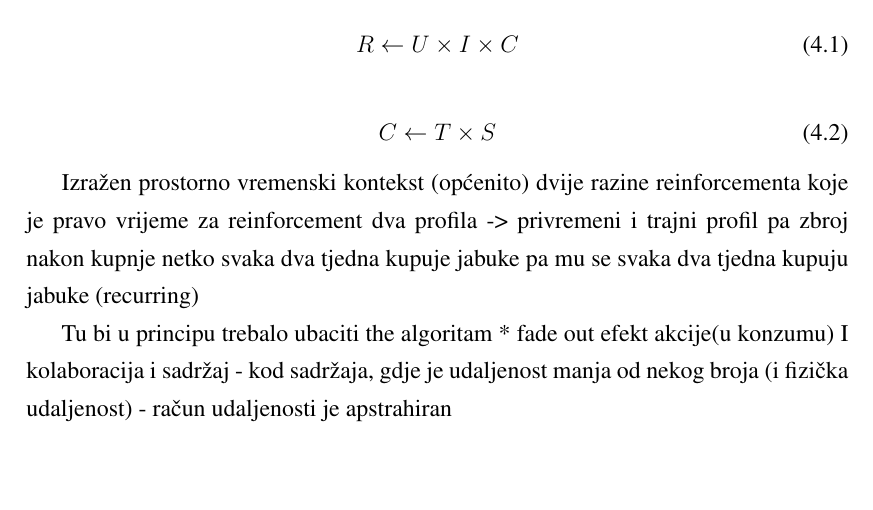
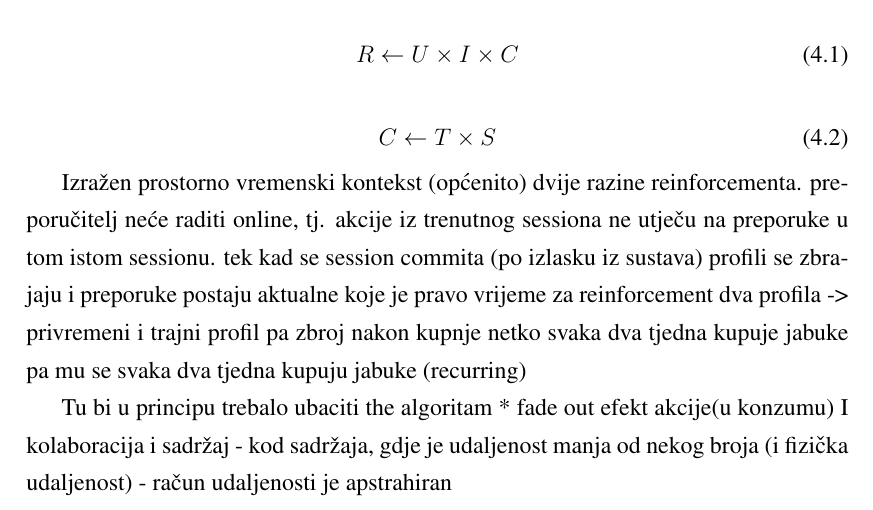
Before and after one commit to bpervan/master-thesis, a LaTeX thesis (diplomski.tex): part of page 21 of 32, cut so that both start at the same text, the shorter picture padded with empty space. Compiled offline with pdfLaTeX.

Commit message:
Dodatna filozofija oko reinforcementa i contexta

```diff
--- a/diplomski.tex
+++ b/diplomski.tex
@@ -702,11 +702,12 @@ Znači cijeli model treba opisati, od ocjenjivanja do apsolutno svega
 \end{equation}
 
 Izražen prostorno vremenski kontekst (općenito)
-dvije razine reinforcementa
-koje je pravo vrijeme za reinforcement
-dva profila -> privremeni i trajni profil pa zbroj nakon kupnje
-netko svaka dva tjedna kupuje jabuke pa mu se svaka dva tjedna kupuju jabuke
-(recurring)
+dvije razine reinforcementa. preporučitelj neće raditi online, tj. akcije iz
+trenutnog sessiona ne utječu na preporuke u tom istom sessionu. tek kad se
+session commita (po izlasku iz sustava) profili se zbrajaju i preporuke postaju
+aktualne koje je pravo vrijeme za reinforcement dva profila -> privremeni i
+trajni profil pa zbroj nakon kupnje netko svaka dva tjedna kupuje jabuke pa mu
+se svaka dva tjedna kupuju jabuke (recurring)
 
 
 Tu bi u principu trebalo ubaciti the algoritam
```
Also changed, not shown: diplomski.pdf, diplomski.tex (2 more changed lines), 1 other file.
